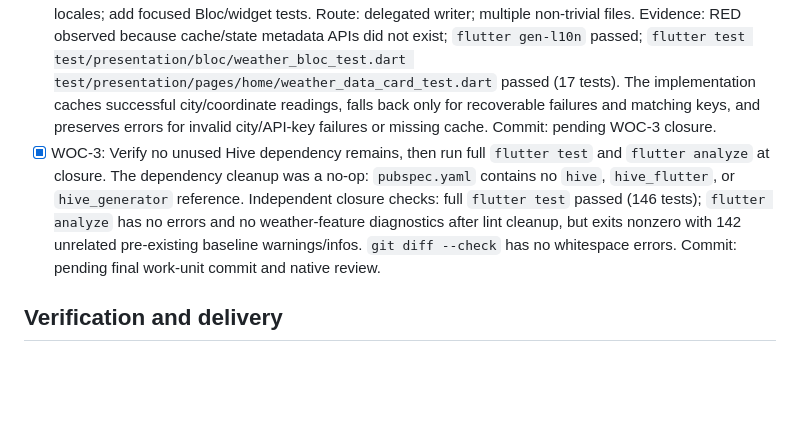
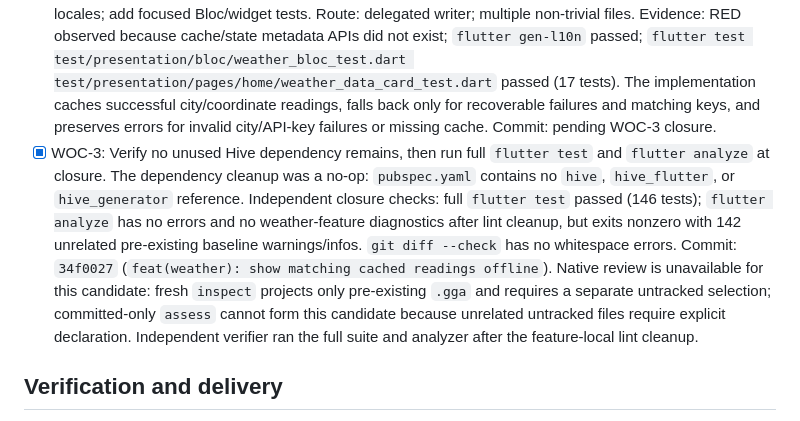
Before and after one commit to buendidev/TravelReady, a Markdown page: odd/tasks/weather-offline-cache.md, the part around the change. Rendered like a GitHub page; blank space fills up the shorter version.

Commit message:
docs(odd): record weather cache closure

```diff
--- a/odd/tasks/weather-offline-cache.md
+++ b/odd/tasks/weather-offline-cache.md
@@ -19,7 +19,7 @@ Keep SQLite as the single local database for TravelReady. Cache only recoverable
 ## Tasks
 - [x] WOC-1: Implement a weather-only SQLite cache and safe v1-to-v2 migration, with persistence/migration tests. Route: delegated writer; multiple non-trivial files. Check: focused datasource/migration tests, including a real SQLite file reopening after upgrade. Evidence: RED/GREEN observed on mocked behavior tests; `flutter pub get` passed; `flutter test test/core/database/database_helper_test.dart` (4 pass), `flutter test test/data/datasources/local/weather_cache_datasource_test.dart` (5 pass). Real migration/reopen preserves existing trip and packing rows and cache. Commit: `cec7466` (`feat(weather): persist location-specific readings in SQLite`).
 - [x] WOC-2: Wire weather Bloc and Home UI to matching cached fallback and explicit age label in supported locales; add focused Bloc/widget tests. Route: delegated writer; multiple non-trivial files. Evidence: RED observed because cache/state metadata APIs did not exist; `flutter gen-l10n` passed; `flutter test test/presentation/bloc/weather_bloc_test.dart test/presentation/pages/home/weather_data_card_test.dart` passed (17 tests). The implementation caches successful city/coordinate readings, falls back only for recoverable failures and matching keys, and preserves errors for invalid city/API-key failures or missing cache. Commit: pending WOC-3 closure.
-- [x] WOC-3: Verify no unused Hive dependency remains, then run full `flutter test` and `flutter analyze` at closure. The dependency cleanup was a no-op: `pubspec.yaml` contains no `hive`, `hive_flutter`, or `hive_generator` reference. Independent closure checks: full `flutter test` passed (146 tests); `flutter analyze` has no errors and no weather-feature diagnostics after lint cleanup, but exits nonzero with 142 unrelated pre-existing baseline warnings/infos. `git diff --check` has no whitespace errors. Commit: pending final work-unit commit and native review.
+- [x] WOC-3: Verify no unused Hive dependency remains, then run full `flutter test` and `flutter analyze` at closure. The dependency cleanup was a no-op: `pubspec.yaml` contains no `hive`, `hive_flutter`, or `hive_generator` reference. Independent closure checks: full `flutter test` passed (146 tests); `flutter analyze` has no errors and no weather-feature diagnostics after lint cleanup, but exits nonzero with 142 unrelated pre-existing baseline warnings/infos. `git diff --check` has no whitespace errors. Commit: `34f0027` (`feat(weather): show matching cached readings offline`). Native review is unavailable for this candidate: fresh `inspect` projects only pre-existing `.gga` and requires a separate untracked selection; committed-only `assess` cannot form this candidate because unrelated untracked files require explicit declaration. Independent verifier ran the full suite and analyzer after the feature-local lint cleanup.
 
 ## Verification and delivery
 TDD mode: strict, explicitly selected by the user for WOC-1; behavior RED/GREEN and refactor observed, though the later real-file migration test first ran green because migration was already present. Runner: Flutter CLI (`flutter test`, `flutter analyze`), executable `/c/flutter/bin/flutter`. Focused WOC-1 checks passed; full suite and analyzer pending.
```
